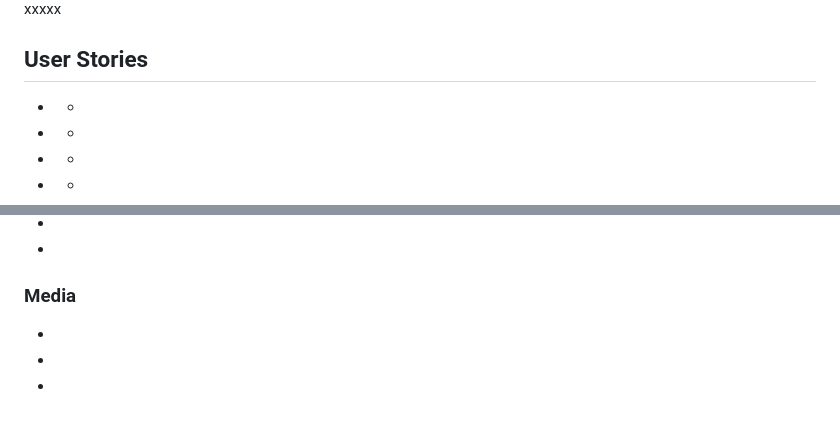
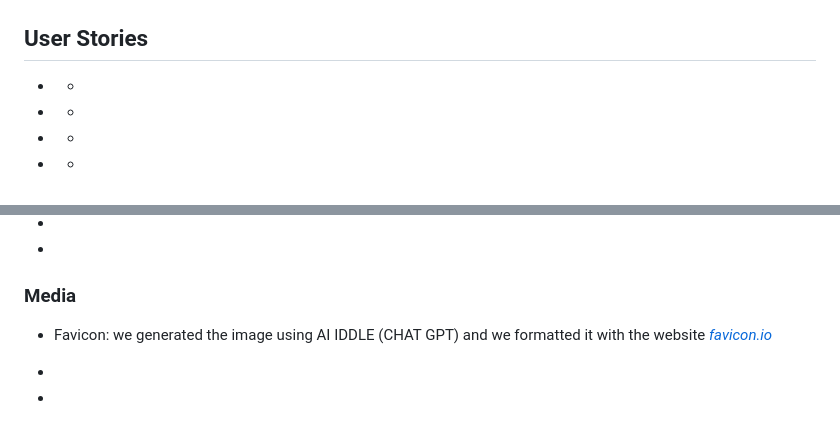
Before and after one commit to joshwrightci/Hackathon2-WeatherOrNot, a Markdown page: README.md, 2 parts joined by grey strips. Rendered like a GitHub page.

Commit message:
add favicon section to readme

```diff
--- a/README.md
+++ b/README.md
@@ -26,5 +27,5 @@ In terms of design, there should be a cohesive colour scheme and set of styles a
 
-xxxxx
+
 
 <a id="user-stories"></a>
 ## User Stories
@@ -120,7 +121,7 @@ All bug fixes were dealt with efficiently and cleanly.
 
 ### Media
 
--
+- Favicon: we generated the image using AI IDDLE (CHAT GPT) and we formatted it with the website [_favicon.io_](https://favicon.io/favicon-converter/#google_vignette)
 
 -
 
```
Also changed, not shown: other parts of README.md (+2 -1 lines).
